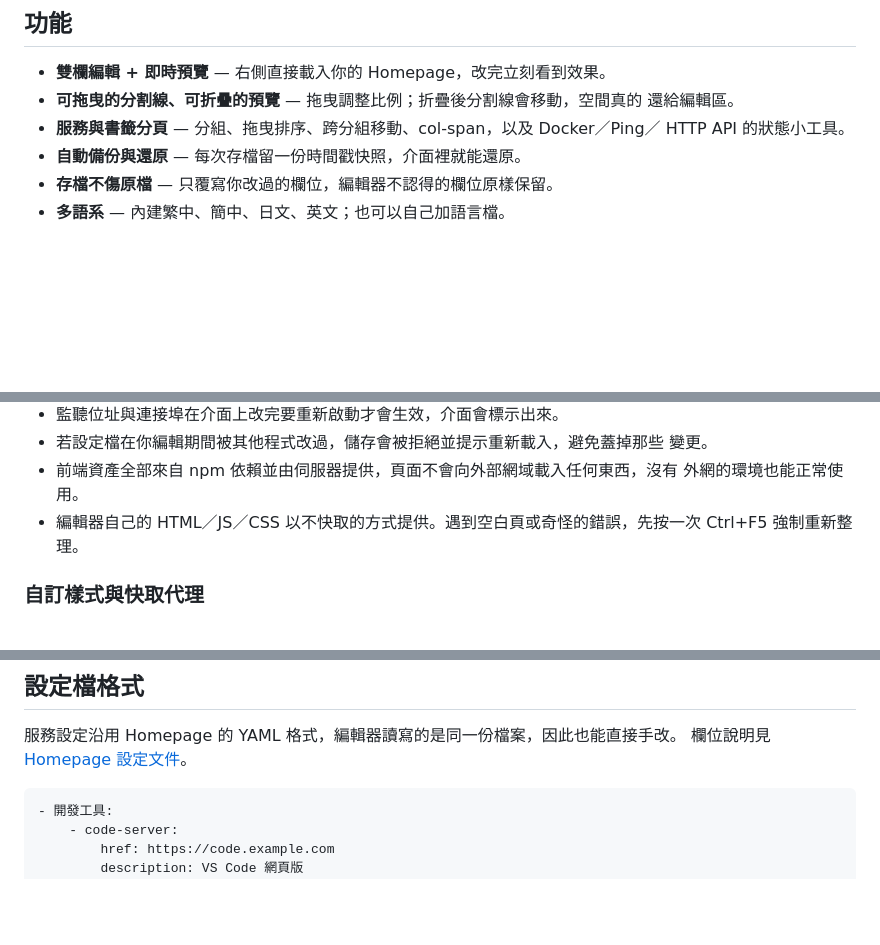
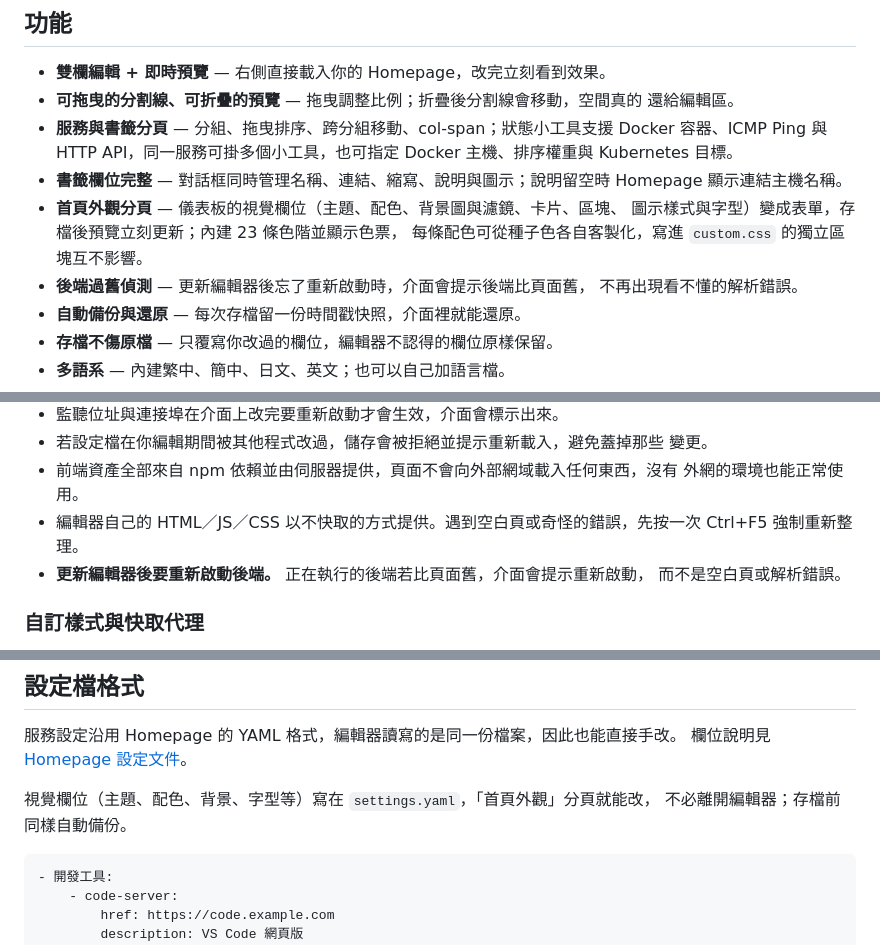
Before and after one commit to ainlee/HomePageCMS, a Markdown page: README.md, 3 parts joined by grey strips. Rendered like a GitHub page; blank space fills up the shorter version.

Commit message:
Update README with the v1.1.0 feature set

````diff
--- a/README.md
+++ b/README.md
@@ -9,8 +9,16 @@ Homepage 的 YAML 設定後台：左側編輯、右側即時預覽，存檔前
 - **雙欄編輯 + 即時預覽** — 右側直接載入你的 Homepage，改完立刻看到效果。
 - **可拖曳的分割線、可折疊的預覽** — 拖曳調整比例；折疊後分割線會移動，空間真的
   還給編輯區。
-- **服務與書籤分頁** — 分組、拖曳排序、跨分組移動、col-span，以及 Docker／Ping／
-  HTTP API 的狀態小工具。
+- **服務與書籤分頁** — 分組、拖曳排序、跨分組移動、col-span；狀態小工具支援
+  Docker 容器、ICMP Ping 與 HTTP API，同一服務可掛多個小工具，也可指定 Docker
+  主機、排序權重與 Kubernetes 目標。
+- **書籤欄位完整** — 對話框同時管理名稱、連結、縮寫、說明與圖示；說明留空時
+  Homepage 顯示連結主機名稱。
+- **首頁外觀分頁** — 儀表板的視覺欄位（主題、配色、背景圖與濾鏡、卡片、區塊、
+  圖示樣式與字型）變成表單，存檔後預覽立刻更新；內建 23 條色階並顯示色票，
+  每條配色可從種子色各自客製化，寫進 `custom.css` 的獨立區塊互不影響。
+- **後端過舊偵測** — 更新編輯器後忘了重新啟動時，介面會提示後端比頁面舊，
+  不再出現看不懂的解析錯誤。
 - **自動備份與還原** — 每次存檔留一份時間戳快照，介面裡就能還原。
 - **存檔不傷原檔** — 只覆寫你改過的欄位，編輯器不認得的欄位原樣保留。
 - **多語系** — 內建繁中、簡中、日文、英文；也可以自己加語言檔。
@@ -125,6 +134,8 @@ shadow = 0 2px 8px rgba(0,0,0,0.3)
   外網的環境也能正常使用。
 - 編輯器自己的 HTML／JS／CSS 以不快取的方式提供。遇到空白頁或奇怪的錯誤，先按一次
   Ctrl+F5 強制重新整理。
+- **更新編輯器後要重新啟動後端。** 正在執行的後端若比頁面舊，介面會提示重新啟動，
+  而不是空白頁或解析錯誤。
 
 ### 自訂樣式與快取代理
 
@@ -164,6 +175,9 @@ Homepage 官方提供的客製樣式檔。有一個坑要注意：**儀表板若
 服務設定沿用 Homepage 的 YAML 格式，編輯器讀寫的是同一份檔案，因此也能直接手改。
 欄位說明見 [Homepage 設定文件](https://gethomepage.dev/configs/services/)。
 
+視覺欄位（主題、配色、背景、字型等）寫在 `settings.yaml`，「首頁外觀」分頁就能改，
+不必離開編輯器；存檔前同樣自動備份。
+
 ```yaml
 - 開發工具:
     - code-server:
````
Also changed, not shown: other parts of README.md (+1 -0 lines).
